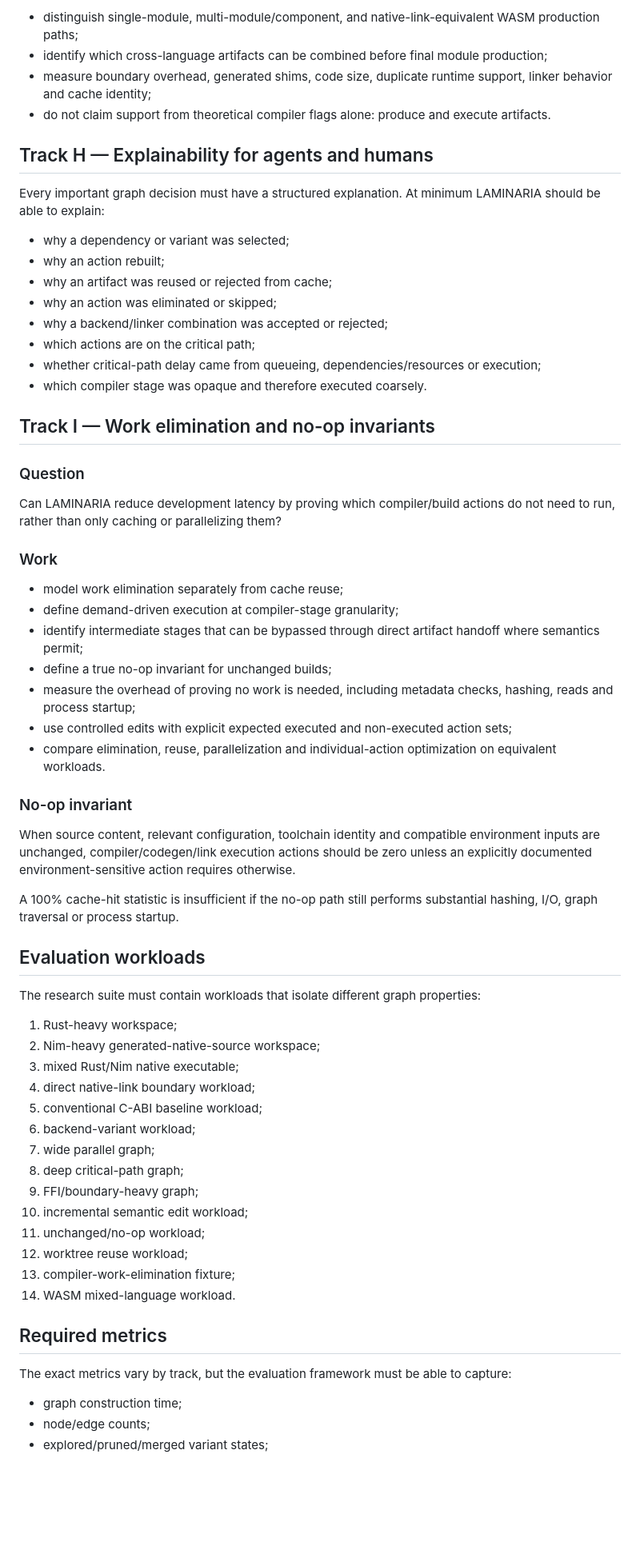
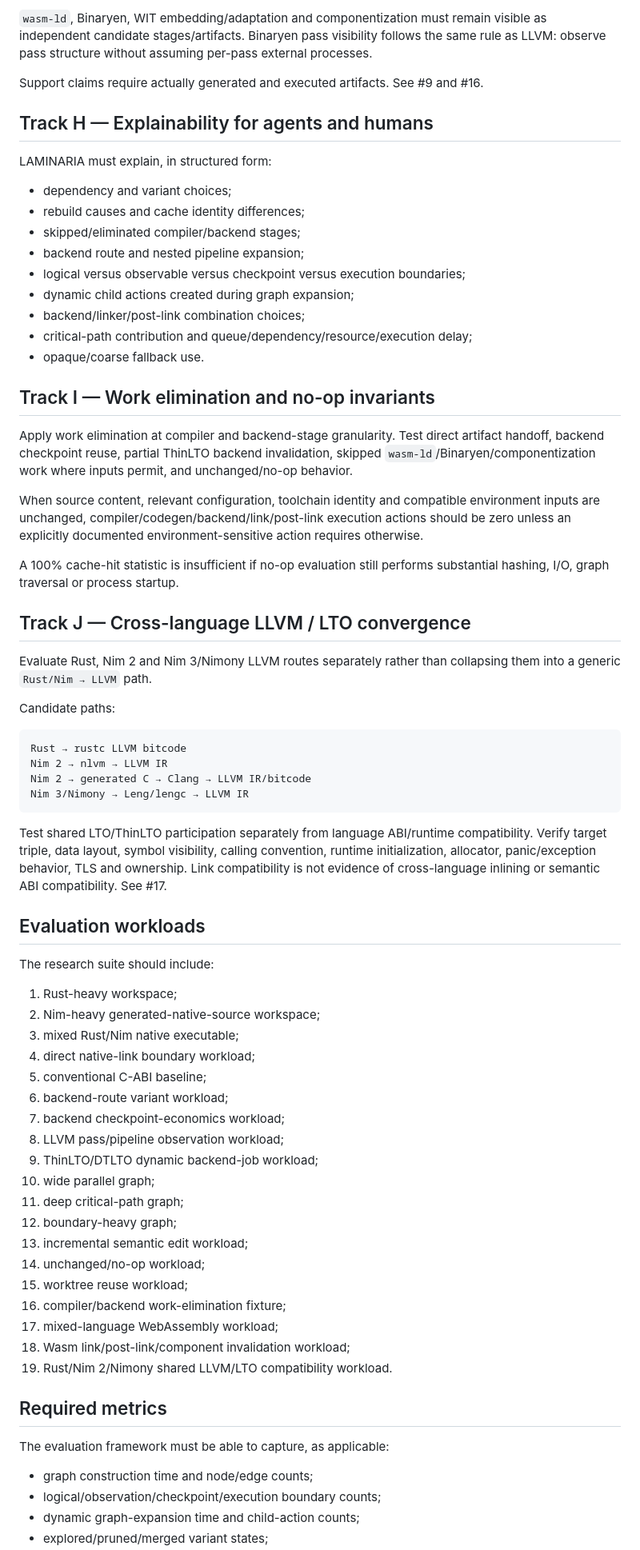
Before and after one commit to asopitech-labs/laminaria-rust-nim-toolchain, a Markdown page: docs/research-program.md, the part around one of its changes. Shown at 80% size. GitHub-like rendering; blank space fills up the shorter version.

Commit message:
docs: add backend pipeline white-boxing research tracks

````diff
--- a/docs/research-program.md
+++ b/docs/research-program.md
@@ -123,67 +134,74 @@ What advantages become possible when Rust and Nim compilation are planned as one
 
-- distinguish single-module, multi-module/component, and native-link-equivalent WASM production paths;
-- identify which cross-language artifacts can be combined before final module production;
-- measure boundary overhead, generated shims, code size, duplicate runtime support, linker behavior and cache identity;
-- do not claim support from theoretical compiler flags alone: produce and execute artifacts.
+`wasm-ld`, Binaryen, WIT embedding/adaptation and componentization must remain visible as independent candidate stages/artifacts. Binaryen pass visibility follows the same rule as LLVM: observe pass structure without assuming per-pass external processes.
+
+Support claims require actually generated and executed artifacts. See #9 and #16.
 
 ## Track H — Explainability for agents and humans
 
-Every important graph decision must have a structured explanation. At minimum LAMINARIA should be able to explain:
+LAMINARIA must explain, in structured form:
 
-- why a dependency or variant was selected;
-- why an action rebuilt;
-- why an artifact was reused or rejected from cache;
-- why an action was eliminated or skipped;
-- why a backend/linker combination was accepted or rejected;
-- which actions are on the critical path;
-- whether critical-path delay came from queueing, dependencies/resources or execution;
-- which compiler stage was opaque and therefore executed coarsely.
+- dependency and variant choices;
+- rebuild causes and cache identity differences;
+- skipped/eliminated compiler/backend stages;
+- backend route and nested pipeline expansion;
+- logical versus observable versus checkpoint versus execution boundaries;
+- dynamic child actions created during graph expansion;
+- backend/linker/post-link combination choices;
+- critical-path contribution and queue/dependency/resource/execution delay;
+- opaque/coarse fallback use.
 
 ## Track I — Work elimination and no-op invariants
 
-### Question
+Apply work elimination at compiler and backend-stage granularity. Test direct artifact handoff, backend checkpoint reuse, partial ThinLTO backend invalidation, skipped `wasm-ld`/Binaryen/componentization work where inputs permit, and unchanged/no-op behavior.
 
-Can LAMINARIA reduce development latency by proving which compiler/build actions do not need to run, rather than only caching or parallelizing them?
+When source content, relevant configuration, toolchain identity and compatible environment inputs are unchanged, compiler/codegen/backend/link/post-link execution actions should be zero unless an explicitly documented environment-sensitive action requires otherwise.
 
-### Work
+A 100% cache-hit statistic is insufficient if no-op evaluation still performs substantial hashing, I/O, graph traversal or process startup.
 
-- model work elimination separately from cache reuse;
-- define demand-driven execution at compiler-stage granularity;
-- identify intermediate stages that can be bypassed through direct artifact handoff where semantics permit;
-- define a true no-op invariant for unchanged builds;
-- measure the overhead of proving no work is needed, including metadata checks, hashing, reads and process startup;
-- use controlled edits with explicit expected executed and non-executed action sets;
-- compare elimination, reuse, parallelization and individual-action optimization on equivalent workloads.
+## Track J — Cross-language LLVM / LTO convergence
 
-### No-op invariant
+Evaluate Rust, Nim 2 and Nim 3/Nimony LLVM routes separately rather than collapsing them into a generic `Rust/Nim → LLVM` path.
 
-When source content, relevant configuration, toolchain identity and compatible environment inputs are unchanged, compiler/codegen/link execution actions should be zero unless an explicitly documented environment-sensitive action requires otherwise.
+Candidate paths:
 
-A 100% cache-hit statistic is insufficient if the no-op path still performs substantial hashing, I/O, graph traversal or process startup.
+```text
+Rust → rustc LLVM bitcode
+Nim 2 → nlvm → LLVM IR
+Nim 2 → generated C → Clang → LLVM IR/bitcode
+Nim 3/Nimony → Leng/lengc → LLVM IR
+```
+
+Test shared LTO/ThinLTO participation separately from language ABI/runtime compatibility. Verify target triple, data layout, symbol visibility, calling convention, runtime initialization, allocator, panic/exception behavior, TLS and ownership. Link compatibility is not evidence of cross-language inlining or semantic ABI compatibility. See #17.
 
 ## Evaluation workloads
 
-The research suite must contain workloads that isolate different graph properties:
+The research suite should include:
 
 1. Rust-heavy workspace;
 2. Nim-heavy generated-native-source workspace;
 3. mixed Rust/Nim native executable;
 4. direct native-link boundary workload;
-5. conventional C-ABI baseline workload;
-6. backend-variant workload;
-7. wide parallel graph;
-8. deep critical-path graph;
-9. FFI/boundary-heavy graph;
-10. incremental semantic edit workload;
-11. unchanged/no-op workload;
-12. worktree reuse workload;
-13. compiler-work-elimination fixture;
-14. WASM mixed-language workload.
+5. conventional C-ABI baseline;
+6. backend-route variant workload;
+7. backend checkpoint-economics workload;
+8. LLVM pass/pipeline observation workload;
+9. ThinLTO/DTLTO dynamic backend-job workload;
+10. wide parallel graph;
+11. deep critical-path graph;
+12. boundary-heavy graph;
+13. incremental semantic edit workload;
+14. unchanged/no-op workload;
+15. worktree reuse workload;
+16. compiler/backend work-elimination fixture;
+17. mixed-language WebAssembly workload;
+18. Wasm link/post-link/component invalidation workload;
+19. Rust/Nim 2/Nimony shared LLVM/LTO compatibility workload.
 
 ## Required metrics
 
-The exact metrics vary by track, but the evaluation framework must be able to capture:
+The evaluation framework must be able to capture, as applicable:
 
-- graph construction time;
-- node/edge counts;
+- graph construction time and node/edge counts;
+- logical/observation/checkpoint/execution boundary counts;
+- dynamic graph-expansion time and child-action counts;
 - explored/pruned/merged variant states;
````
Also changed, not shown: other parts of docs/research-program.md (+86 -71 lines).
